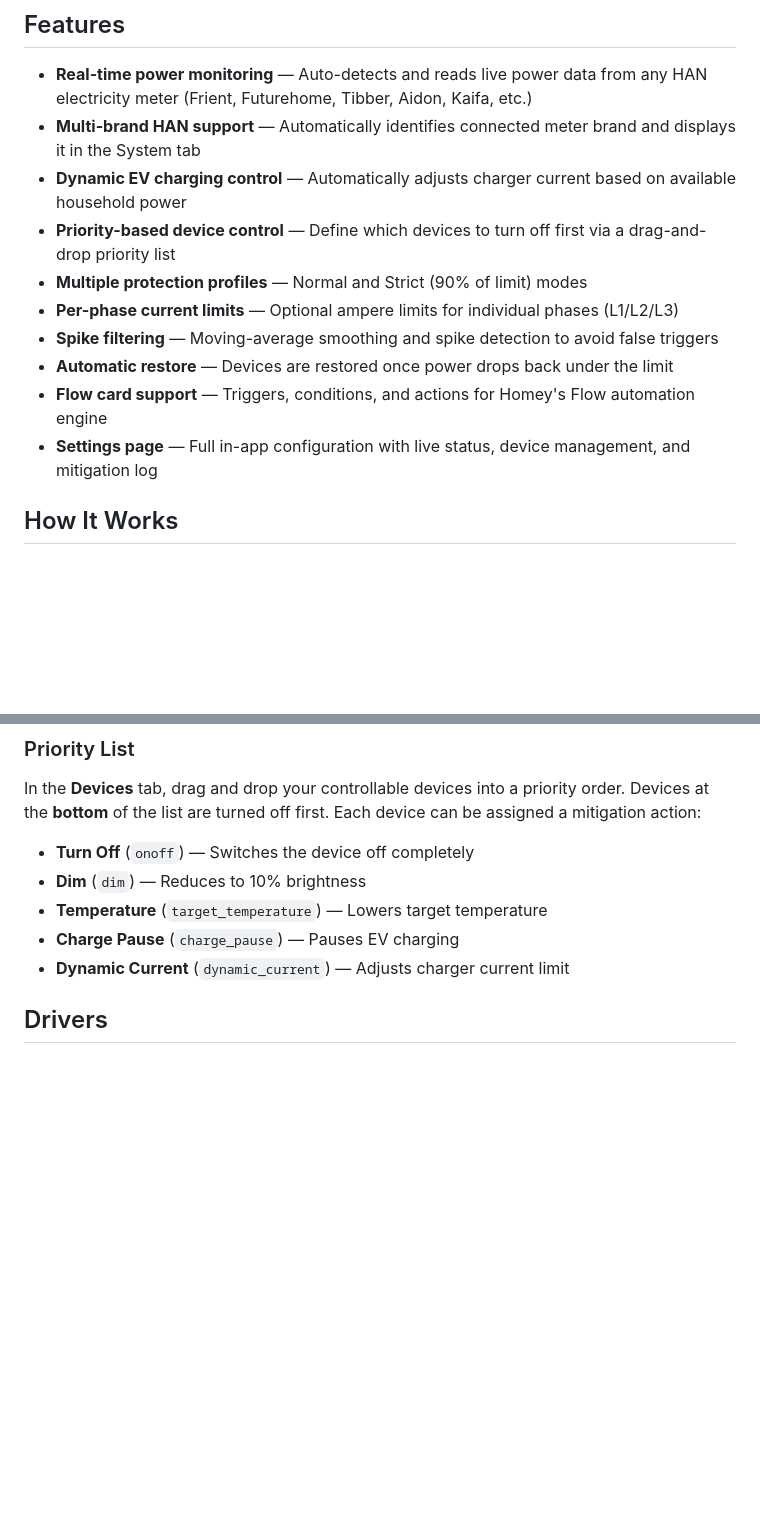
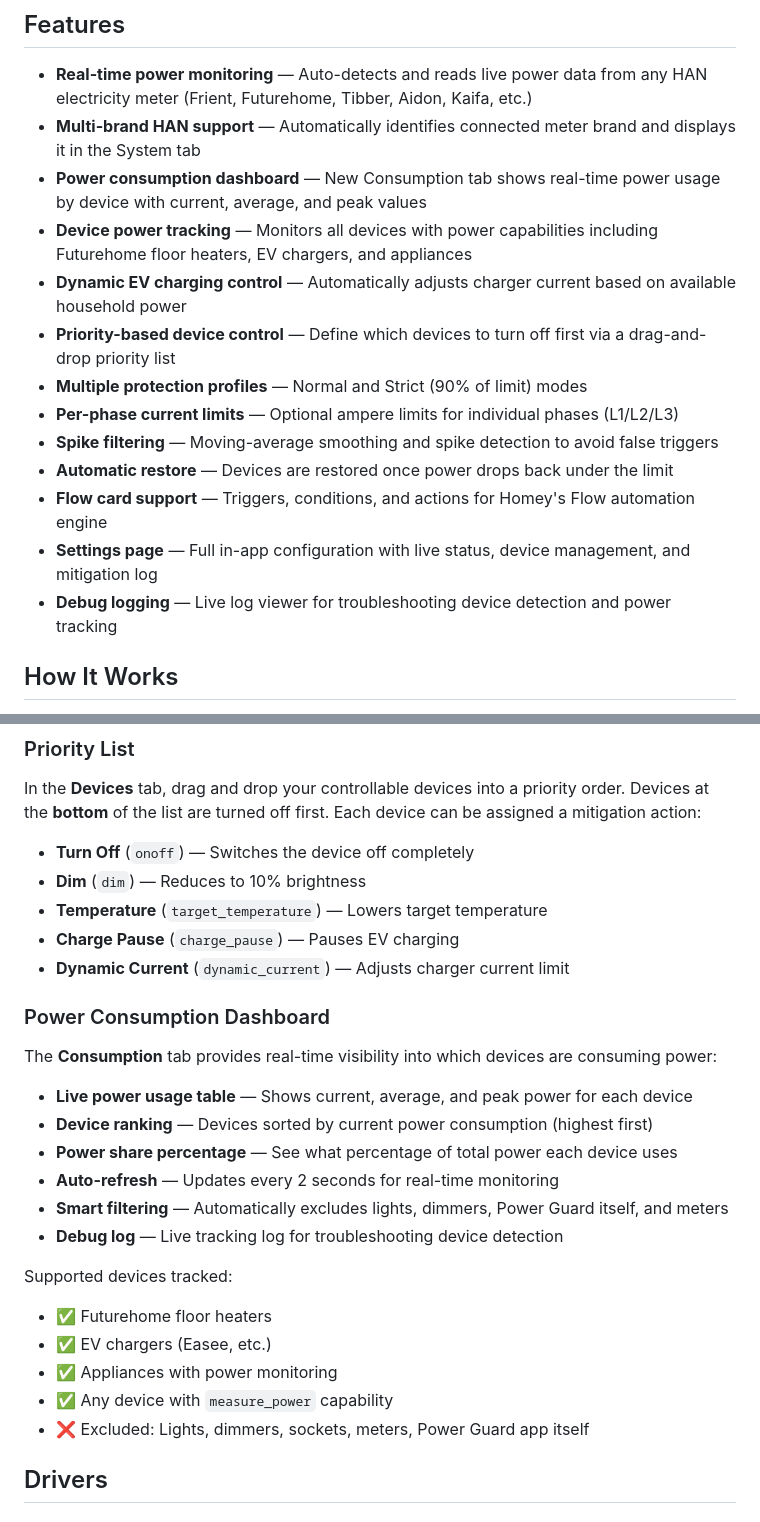
Before and after one commit to Finn-Cato/Powermanagment, a Markdown page: README.md, 2 parts joined by grey strips. Drawn GitHub-style; blank space fills up the shorter version.

Commit message:
Docs: Update README with Power Consumption feature details
- Add Power Consumption Dashboard section with feature overview
- Document supported devices for tracking
- Add exclusion list (lights, meters, Power Guard itself)
- Update features list to mention consumption dashboard
- Add debug logging feature description

```diff
--- a/README.md
+++ b/README.md
@@ -22,6 +22,8 @@ Power Guard monitors your household power consumption in real-time via a HAN met
 
 - **Real-time power monitoring** — Auto-detects and reads live power data from any HAN electricity meter (Frient, Futurehome, Tibber, Aidon, Kaifa, etc.)
 - **Multi-brand HAN support** — Automatically identifies connected meter brand and displays it in the System tab
+- **Power consumption dashboard** — New Consumption tab shows real-time power usage by device with current, average, and peak values
+- **Device power tracking** — Monitors all devices with power capabilities including Futurehome floor heaters, EV chargers, and appliances
 - **Dynamic EV charging control** — Automatically adjusts charger current based on available household power
 - **Priority-based device control** — Define which devices to turn off first via a drag-and-drop priority list
 - **Multiple protection profiles** — Normal and Strict (90% of limit) modes
@@ -30,6 +32,7 @@ Power Guard monitors your household power consumption in real-time via a HAN met
 - **Automatic restore** — Devices are restored once power drops back under the limit
 - **Flow card support** — Triggers, conditions, and actions for Homey's Flow automation engine
 - **Settings page** — Full in-app configuration with live status, device management, and mitigation log
+- **Debug logging** — Live log viewer for troubleshooting device detection and power tracking
 
 ## How It Works
 
@@ -79,6 +82,24 @@ In the **Devices** tab, drag and drop your controllable devices into a priority
 - **Temperature** (`target_temperature`) — Lowers target temperature
 - **Charge Pause** (`charge_pause`) — Pauses EV charging
 - **Dynamic Current** (`dynamic_current`) — Adjusts charger current limit
+
+### Power Consumption Dashboard
+
+The **Consumption** tab provides real-time visibility into which devices are consuming power:
+
+- **Live power usage table** — Shows current, average, and peak power for each device
+- **Device ranking** — Devices sorted by current power consumption (highest first)
+- **Power share percentage** — See what percentage of total power each device uses
+- **Auto-refresh** — Updates every 2 seconds for real-time monitoring
+- **Smart filtering** — Automatically excludes lights, dimmers, Power Guard itself, and meters
+- **Debug log** — Live tracking log for troubleshooting device detection
+
+Supported devices tracked:
+- ✅ Futurehome floor heaters
+- ✅ EV chargers (Easee, etc.)
+- ✅ Appliances with power monitoring
+- ✅ Any device with `measure_power` capability
+- ❌ Excluded: Lights, dimmers, sockets, meters, Power Guard app itself
 
 ## Drivers
 
```
